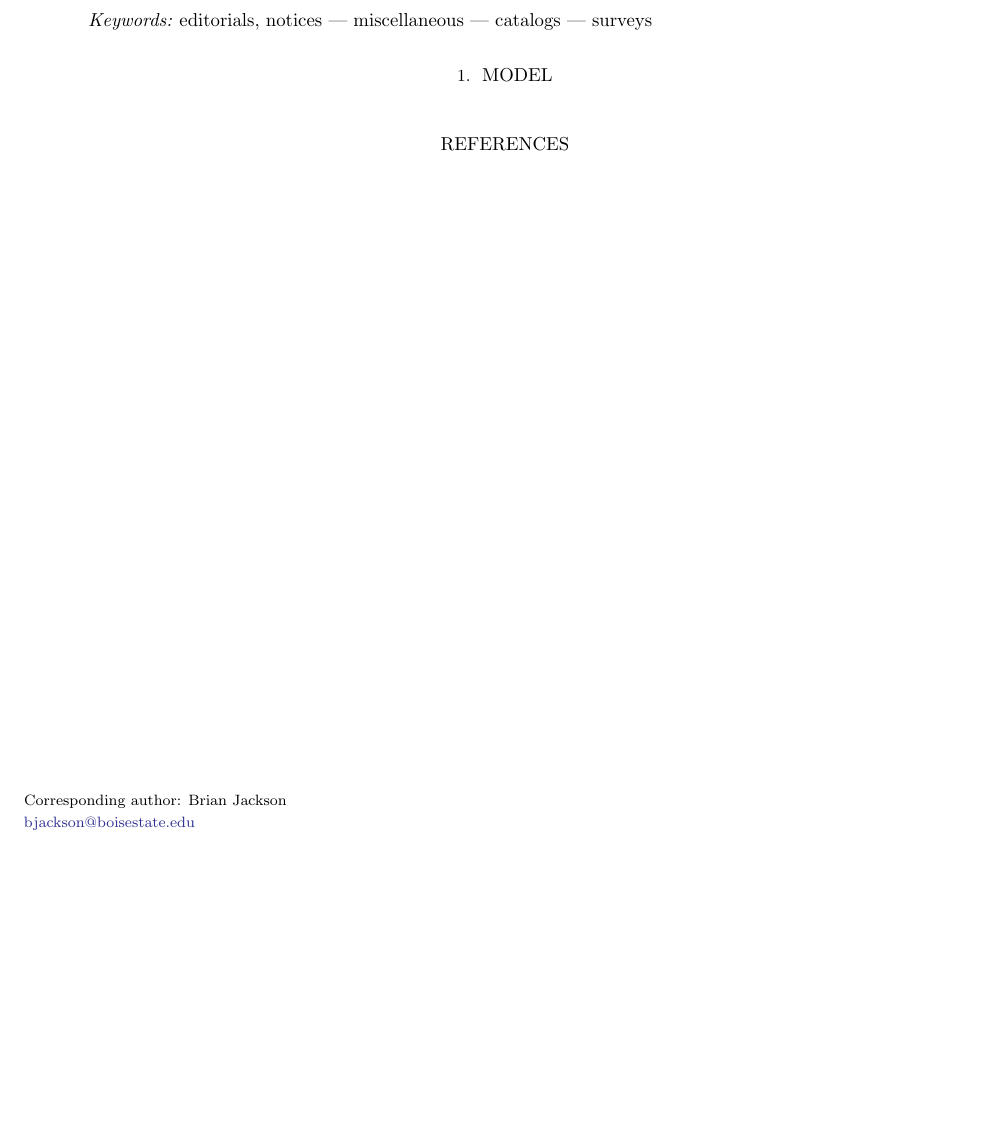
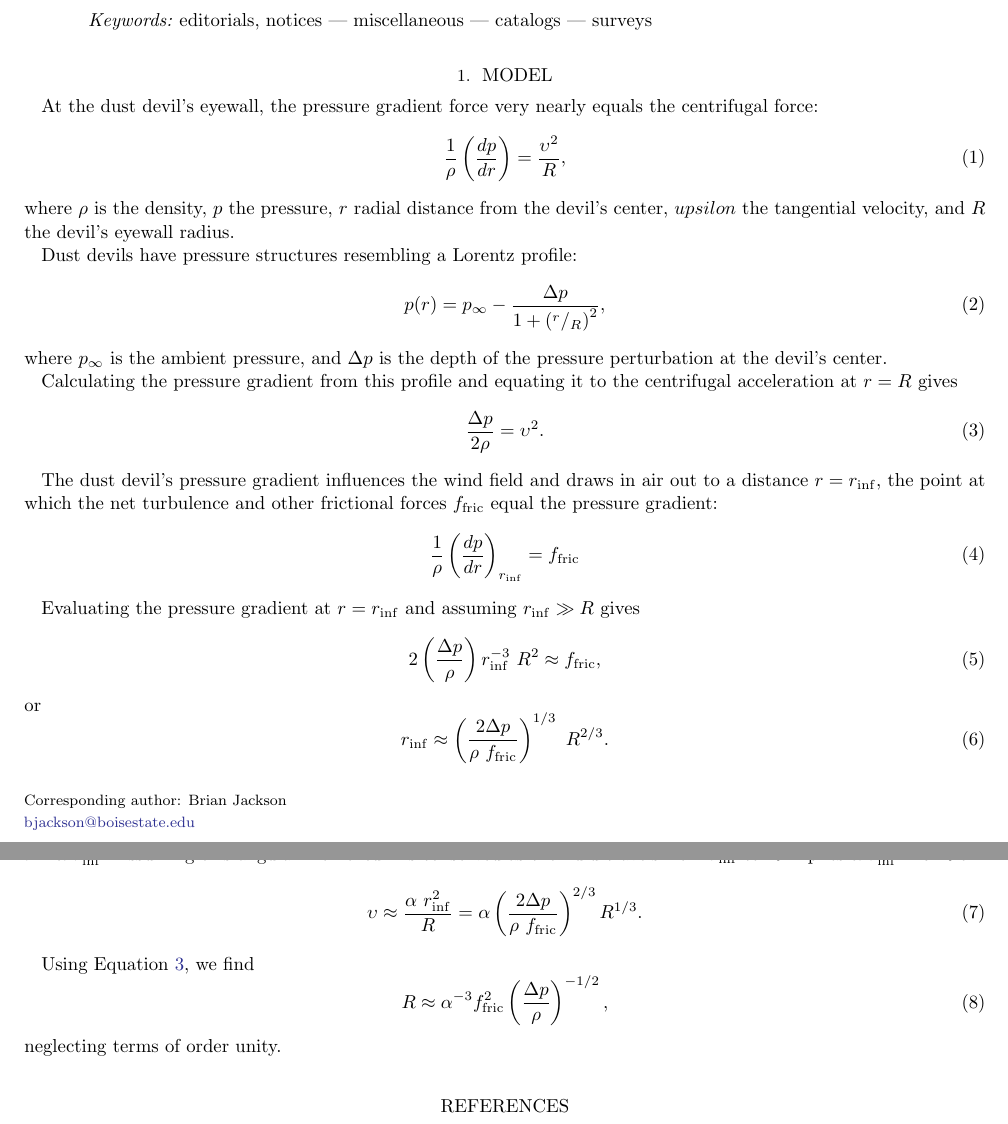
Before and after one commit to BoiseStatePlanetary/Of-Dust-Devils-and-Diameters, a LaTeX paper (sample63.tex): part of the page before the commit and two parts of pages 1 and 2 of 2 after it, the two joined at a grey line, cut so that both start at the same text, the shorter picture padded with empty space. Compiled offline with pdfLaTeX.

Commit message:
Initial derivation that shows R propto delta P^(-1/2) - empirically wrong!

```diff
--- a/sample63.tex
+++ b/sample63.tex
@@ -162,6 +162,9 @@
 %% This is the end of the preamble.  Indicate the beginning of the
 %% manuscript itself with \begin{document}.
 
+\usepackage{amsmath}
+\usepackage{amssymb}
+
 \begin{document}
 
 \title{Of Dust Devils and Diameters}
@@ -264,7 +267,47 @@ miscellaneous --- catalogs --- surveys}
 
 \section{Model} \label{sec:model}
 
+At the dust devil's eyewall, the pressure gradient force very nearly equals the centrifugal force:
+\begin{equation}
+    \dfrac{1}{\rho}\left( \dfrac{dp}{dr} \right) = \dfrac{\upsilon^2}{R},
+\end{equation}
+where $\rho$ is the density, $p$ the pressure, $r$ radial distance from the devil's center, $upsilon$ the tangential velocity, and $R$ the devil's eyewall radius.
 
+Dust devils have pressure structures resembling a Lorentz profile:
+\begin{equation}
+    p(r) = p_{\infty} - \dfrac{\Delta p}{1 + \left( ^r/_R \right)^2},\label{eqn:pressure_profile}
+\end{equation}
+where $p_{\infty}$ is the ambient pressure, and $\Delta p$ is the depth of the pressure perturbation at the devil's center.
+
+Calculating the pressure gradient from this profile and equating it to the centrifugal acceleration at $r = R$ gives
+\begin{equation}
+    \dfrac{\Delta p}{2\rho} = \upsilon^2.\label{eqn:cyclostrophic_balance}
+\end{equation}
+
+The dust devil's pressure gradient influences the wind field and draws in air out to a distance $r = r_{\rm inf}$, the point at which the net turbulence and other frictional forces $f_{\rm fric}$ equal the pressure gradient:
+\begin{equation}
+    \dfrac{1}{\rho}\left( \dfrac{dp}{dr} \right)_{r_{\rm inf}} = f_{\rm fric}\label{eqn:pressure_balances_friction}
+\end{equation}
+
+Evaluating the pressure gradient at $r = r_{\rm inf}$ and assuming $r_{\rm inf} \gg R$ gives
+\begin{equation}
+    2 \left( \dfrac{\Delta p}{\rho} \right) r_{\rm inf}^{-3}\ R^2 \approx f_{\rm fric},
+\end{equation}
+or
+\begin{equation}
+    r_{\rm inf} \approx \left( \dfrac{2 \Delta p}{\rho\ f_{\rm fric}} \right)^{1/3}\ R^{2/3}. \label{eqn:r_inf}
+\end{equation}
+
+In the presence of wind shear $\partial U/\partial x \equiv \alpha$, drawing in air from $r_{\rm inf}$ also brings in a specific angular momentum $l \approx \alpha\ r_{\rm inf}^2$. Assuming this angular momentum is conserved as the fluid travels from $r_{\rm inf}$ to $R$ implies $\alpha\ r_{\rm inf}^2 \approx \upsilon\ R$ or
+\begin{equation}
+    \upsilon \approx \dfrac{\alpha\ r_{\rm inf}^2}{R} = \alpha \left( \dfrac{2 \Delta p}{\rho\ f_{\rm fric}} \right)^{2/3} R^{1/3}.
+\end{equation}
+
+Using Equation \ref{eqn:cyclostrophic_balance}, we find
+\begin{equation}
+    R \approx \alpha^{-3} f_{\rm fric}^2 \left( \dfrac{\Delta p }{\rho}\right)^{-1/2},\label{eqn:final_R}
+\end{equation}
+neglecting terms of order unity.
 
 \bibliography{sample63}{}
 \bibliographystyle{aasjournal}
```
